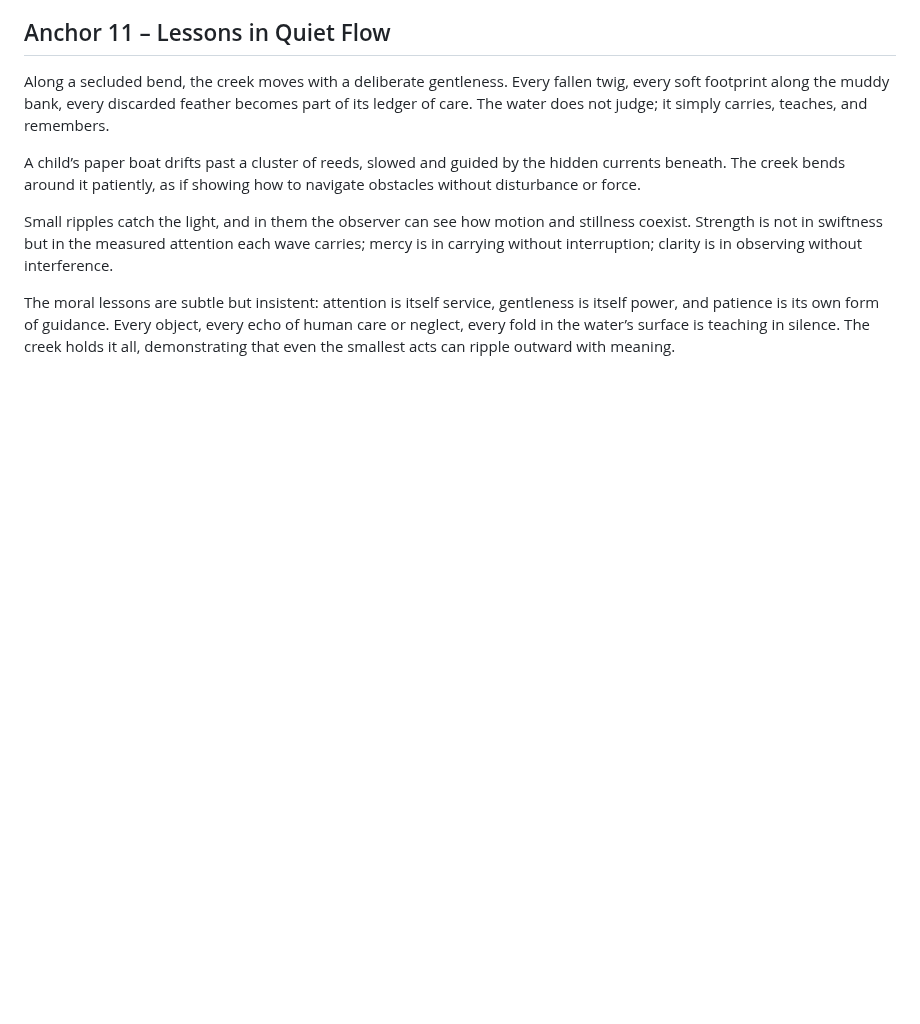
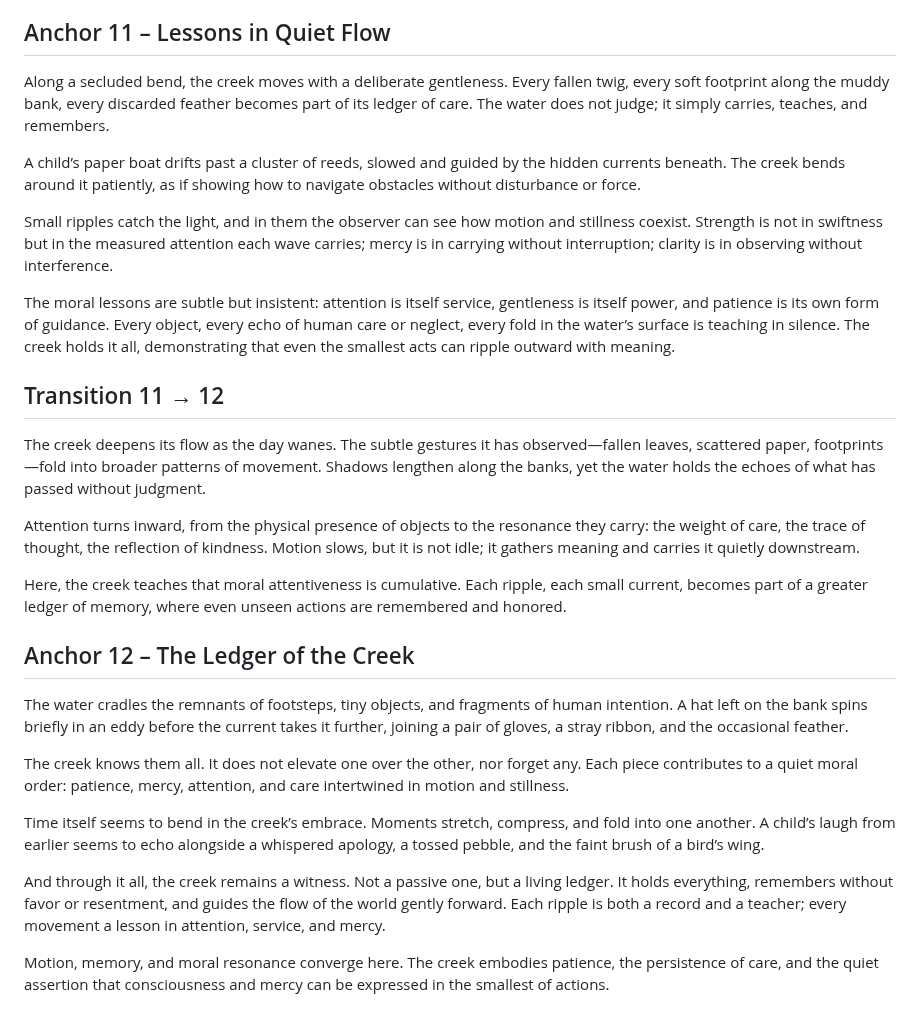
Before and after one commit to remfan1994/strawberry-creek-voices, a Markdown page: narrative/continuous_flow.md, the part around the change. GitHub-like rendering; blank space fills up the shorter version.

```diff
--- a/narrative/continuous_flow.md
+++ b/narrative/continuous_flow.md
@@ -167,3 +167,23 @@ A child’s paper boat drifts past a cluster of reeds, slowed and guided by the
 Small ripples catch the light, and in them the observer can see how motion and stillness coexist. Strength is not in swiftness but in the measured attention each wave carries; mercy is in carrying without interruption; clarity is in observing without interference.
 
 The moral lessons are subtle but insistent: attention is itself service, gentleness is itself power, and patience is its own form of guidance. Every object, every echo of human care or neglect, every fold in the water’s surface is teaching in silence. The creek holds it all, demonstrating that even the smallest acts can ripple outward with meaning.
+
+## Transition 11 → 12
+
+The creek deepens its flow as the day wanes. The subtle gestures it has observed—fallen leaves, scattered paper, footprints—fold into broader patterns of movement. Shadows lengthen along the banks, yet the water holds the echoes of what has passed without judgment.
+
+Attention turns inward, from the physical presence of objects to the resonance they carry: the weight of care, the trace of thought, the reflection of kindness. Motion slows, but it is not idle; it gathers meaning and carries it quietly downstream.
+
+Here, the creek teaches that moral attentiveness is cumulative. Each ripple, each small current, becomes part of a greater ledger of memory, where even unseen actions are remembered and honored.
+
+## Anchor 12 – The Ledger of the Creek
+
+The water cradles the remnants of footsteps, tiny objects, and fragments of human intention. A hat left on the bank spins briefly in an eddy before the current takes it further, joining a pair of gloves, a stray ribbon, and the occasional feather.
+
+The creek knows them all. It does not elevate one over the other, nor forget any. Each piece contributes to a quiet moral order: patience, mercy, attention, and care intertwined in motion and stillness.
+
+Time itself seems to bend in the creek’s embrace. Moments stretch, compress, and fold into one another. A child’s laugh from earlier seems to echo alongside a whispered apology, a tossed pebble, and the faint brush of a bird’s wing.
+
+And through it all, the creek remains a witness. Not a passive one, but a living ledger. It holds everything, remembers without favor or resentment, and guides the flow of the world gently forward. Each ripple is both a record and a teacher; every movement a lesson in attention, service, and mercy.
+
+Motion, memory, and moral resonance converge here. The creek embodies patience, the persistence of care, and the quiet assertion that consciousness and mercy can be expressed in the smallest of actions.
```
